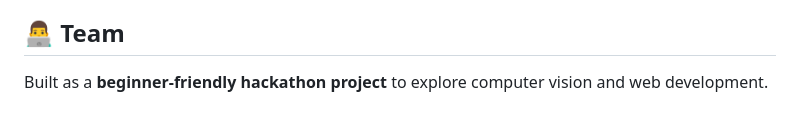
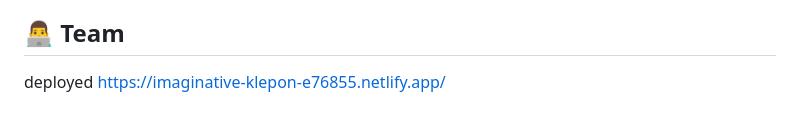
Before and after one commit to naz23710/uselessbanana, a Markdown page: README.md, the part around the change. Drawn GitHub-style.

```diff
--- a/README.md
+++ b/README.md
@@ -117,4 +117,5 @@ screenshots
 * 🔄 Support for multiple pens and caps
 ## 👨‍💻 Team
 
-Built as a **beginner-friendly hackathon project** to explore computer vision and web development.
+deployed
+https://imaginative-klepon-e76855.netlify.app/
```
